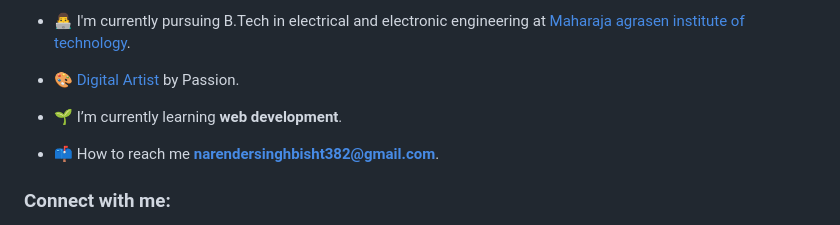
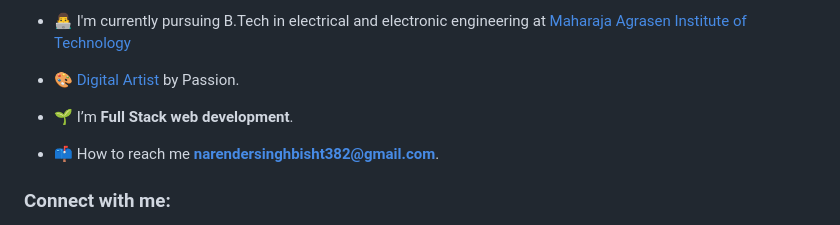
Before and after one commit to narendercoder/narendercoder, a Markdown page: README.md, the part around the change printed below. GitHub-like rendering.

```diff
--- a/README.md
+++ b/README.md
@@ -5,9 +7,9 @@
 
-- 👨‍💻 I'm currently pursuing B.Tech in electrical and electronic engineering at [Maharaja agrasen institute of technology](https://mait.ac.in/).
+- 👨‍💻 I'm currently pursuing B.Tech in electrical and electronic engineering at [Maharaja Agrasen Institute of Technology](https://mait.ac.in/)
 
 - 🎨 [Digital Artist](https://www.instagram.com/artist_narender/) by Passion.
 
-- 🌱 I’m currently learning **web development**.
+- 🌱 I’m **Full Stack web development**.
 
 - 📫 How to reach me **narendersinghbisht382@gmail.com**.
 
```
Also changed, not shown: other parts of README.md (+3 -1 lines).
